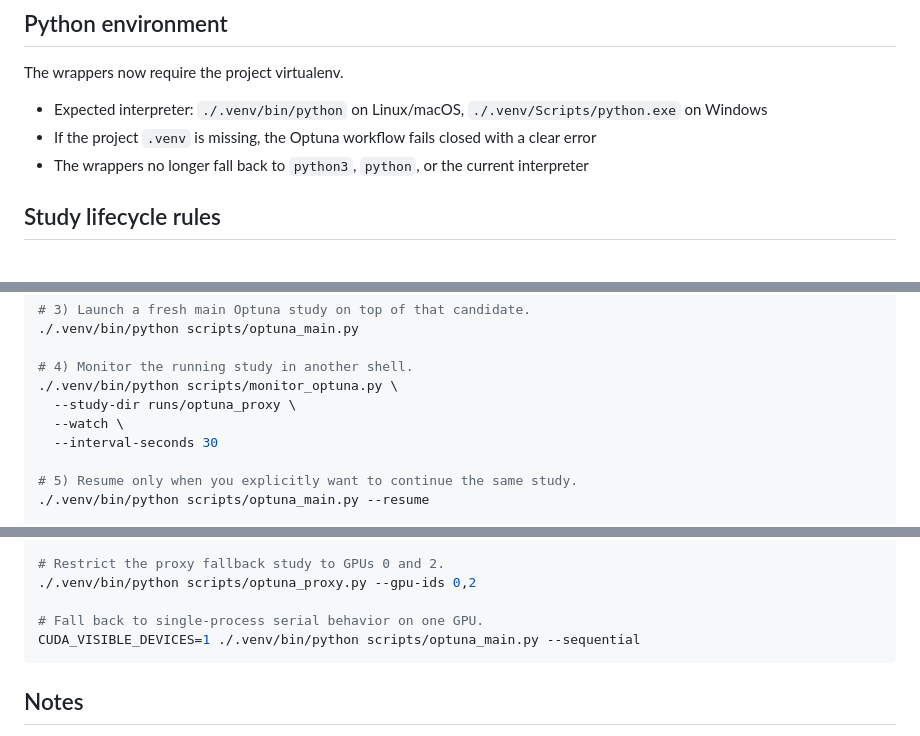
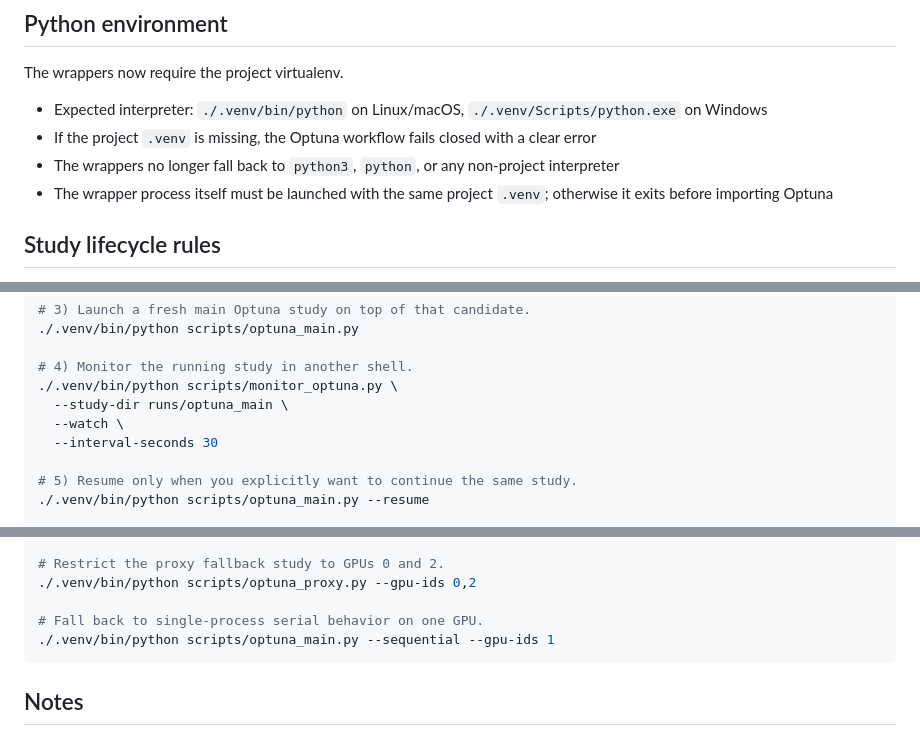
Before and after one commit to justgooo/ankle-recognition, a Markdown page: docs/optuna_autoresearch_workflow.md, 3 parts joined by grey strips. Drawn GitHub-style.

Commit message:
Update autoresearch docs for multi-GPU workflow

````diff
--- a/docs/optuna_autoresearch_workflow.md
+++ b/docs/optuna_autoresearch_workflow.md
@@ -59,7 +60,8 @@ The wrappers now require the project virtualenv.
 
 - Expected interpreter: `./.venv/bin/python` on Linux/macOS, `./.venv/Scripts/python.exe` on Windows
 - If the project `.venv` is missing, the Optuna workflow fails closed with a clear error
-- The wrappers no longer fall back to `python3`, `python`, or the current interpreter
+- The wrappers no longer fall back to `python3`, `python`, or any non-project interpreter
+- The wrapper process itself must be launched with the same project `.venv`; otherwise it exits before importing Optuna
 
 ## Study lifecycle rules
 
@@ -126,7 +128,7 @@ Failure handling:
 
 # 4) Monitor the running study in another shell.
 ./.venv/bin/python scripts/monitor_optuna.py \
-  --study-dir runs/optuna_proxy \
+  --study-dir runs/optuna_main \
   --watch \
   --interval-seconds 30
 
@@ -165,7 +167,7 @@ Typical multi-GPU invocations:
 ./.venv/bin/python scripts/optuna_proxy.py --gpu-ids 0,2
 
 # Fall back to single-process serial behavior on one GPU.
-CUDA_VISIBLE_DEVICES=1 ./.venv/bin/python scripts/optuna_main.py --sequential
+./.venv/bin/python scripts/optuna_main.py --sequential --gpu-ids 1
 ```
 
 ## Notes
````
Also changed, not shown: other parts of docs/optuna_autoresearch_workflow.md (+1 -0 lines), README.md (+3 -3 lines), docs/识别算法详细实现步骤.md (+1 -1 lines).
